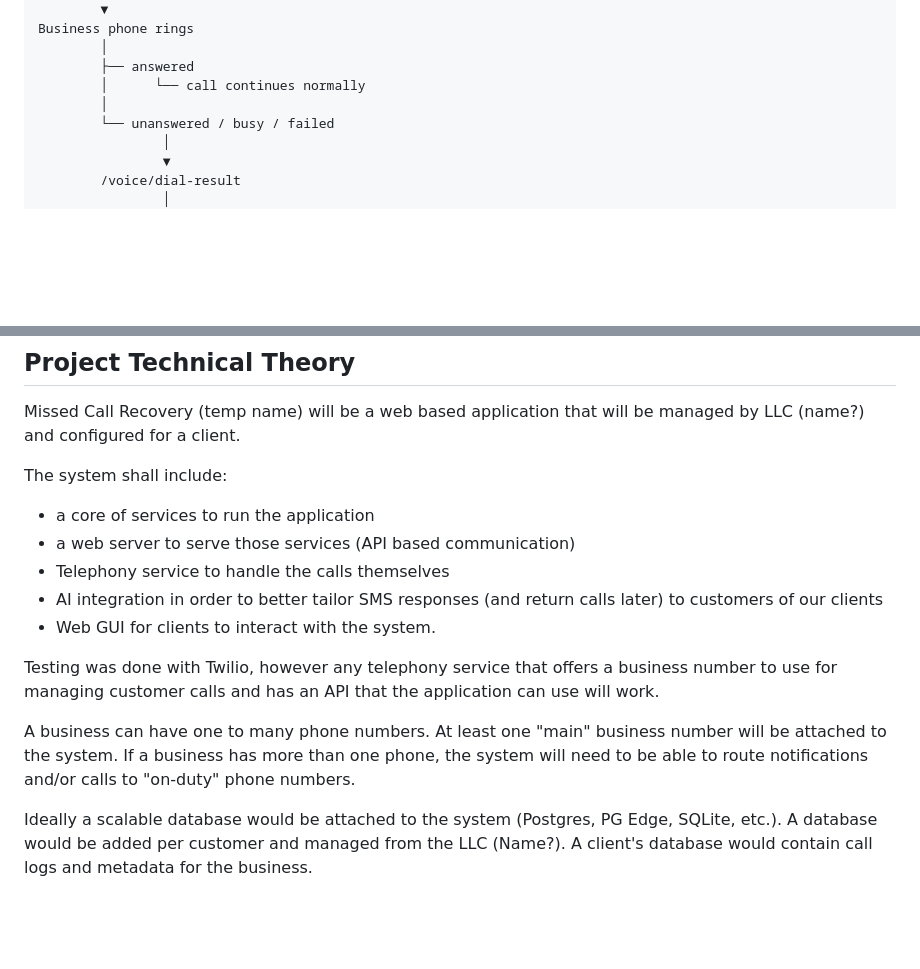
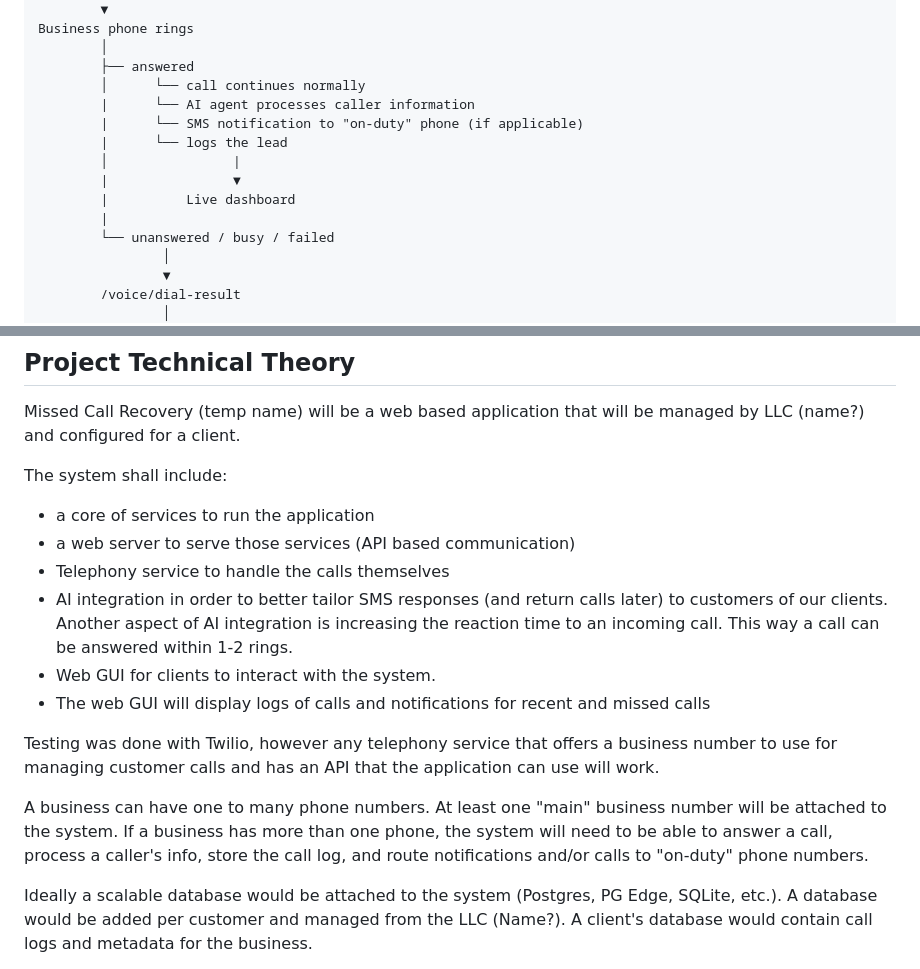
Before and after one commit to Zfike/MCR, a Markdown page: README.md, 2 parts joined by grey strips. Rendered like a GitHub page; blank space fills up the shorter version.

```diff
--- a/README.md
+++ b/README.md
@@ -54,7 +54,13 @@ Business phone rings
         │
         ├── answered
         │      └── call continues normally
-        │
+        |      └── AI agent processes caller information
+        |      └── SMS notification to "on-duty" phone (if applicable)
+        |      └── logs the lead
+        │                |
+        |                ▼
+        |          Live dashboard
+        |
         └── unanswered / busy / failed
                 │
                 ▼
@@ -78,12 +84,13 @@ The system shall include:
  - a core of services to run the application
  - a web server to serve those services (API based communication)
  - Telephony service to handle the calls themselves
- - AI integration in order to better tailor SMS responses (and return calls later) to customers of our clients
+ - AI integration in order to better tailor SMS responses (and return calls later) to customers of our clients. Another aspect of AI integration is increasing the reaction time to an incoming call. This way a call can be answered within 1-2 rings.
  - Web GUI for clients to interact with the system.
+ - The web GUI will display logs of calls and notifications for recent and missed calls
 
 Testing was done with Twilio, however any telephony service that offers a business number to use for managing customer calls and has an API that the application can use will work.
 
-A business can have one to many phone numbers. At least one "main" business number will be attached to the system. If a business has more than one phone, the system will need to be able to route notifications and/or calls to "on-duty" phone numbers.
+A business can have one to many phone numbers. At least one "main" business number will be attached to the system. If a business has more than one phone, the system will need to be able to answer a call, process a caller's info, store the call log, and route notifications and/or calls to "on-duty" phone numbers.
 
 Ideally a scalable database would be attached to the system (Postgres, PG Edge, SQLite, etc.). A database would be added per customer and managed from the LLC (Name?). A client's database would contain call logs and metadata for the business.
 
```
